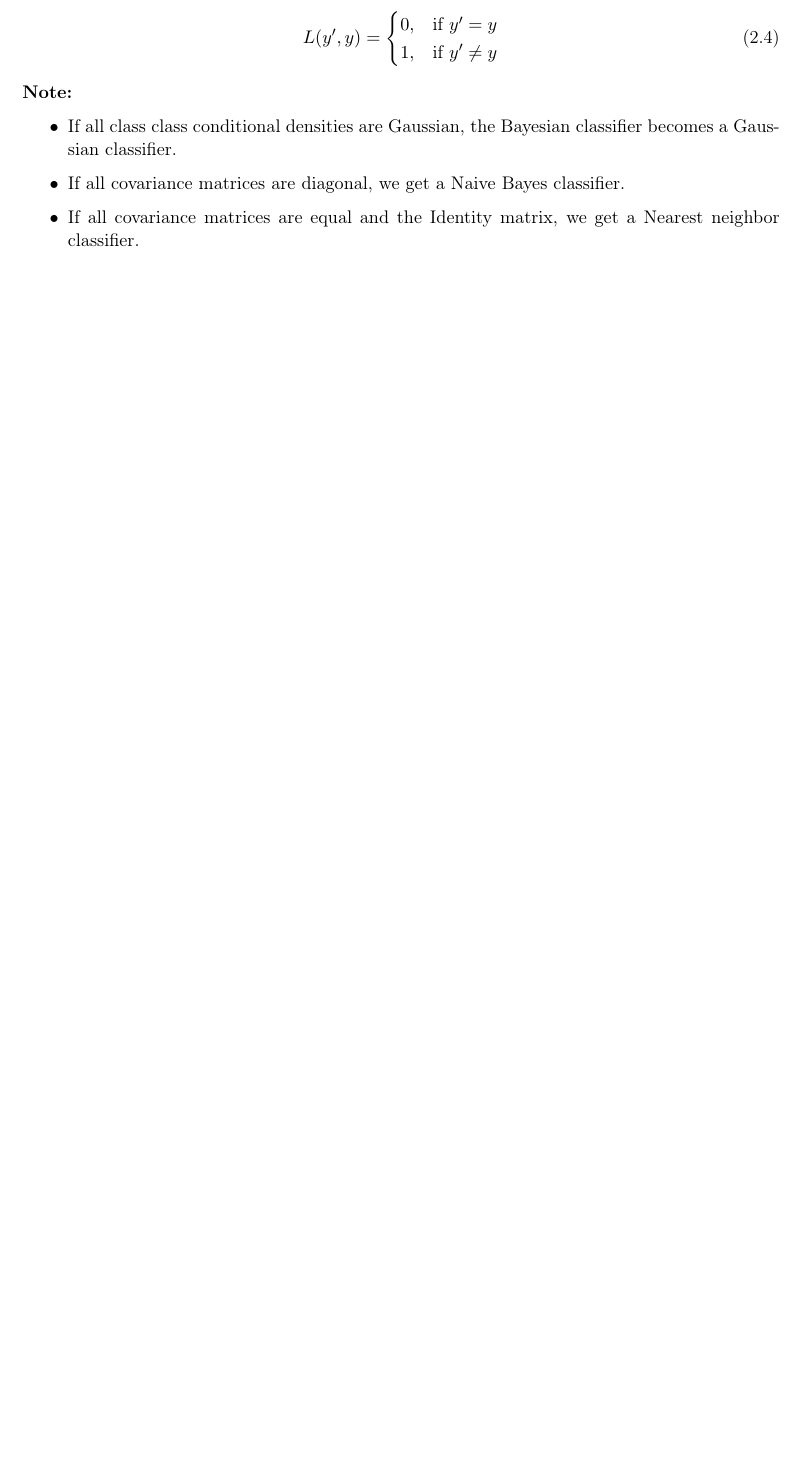
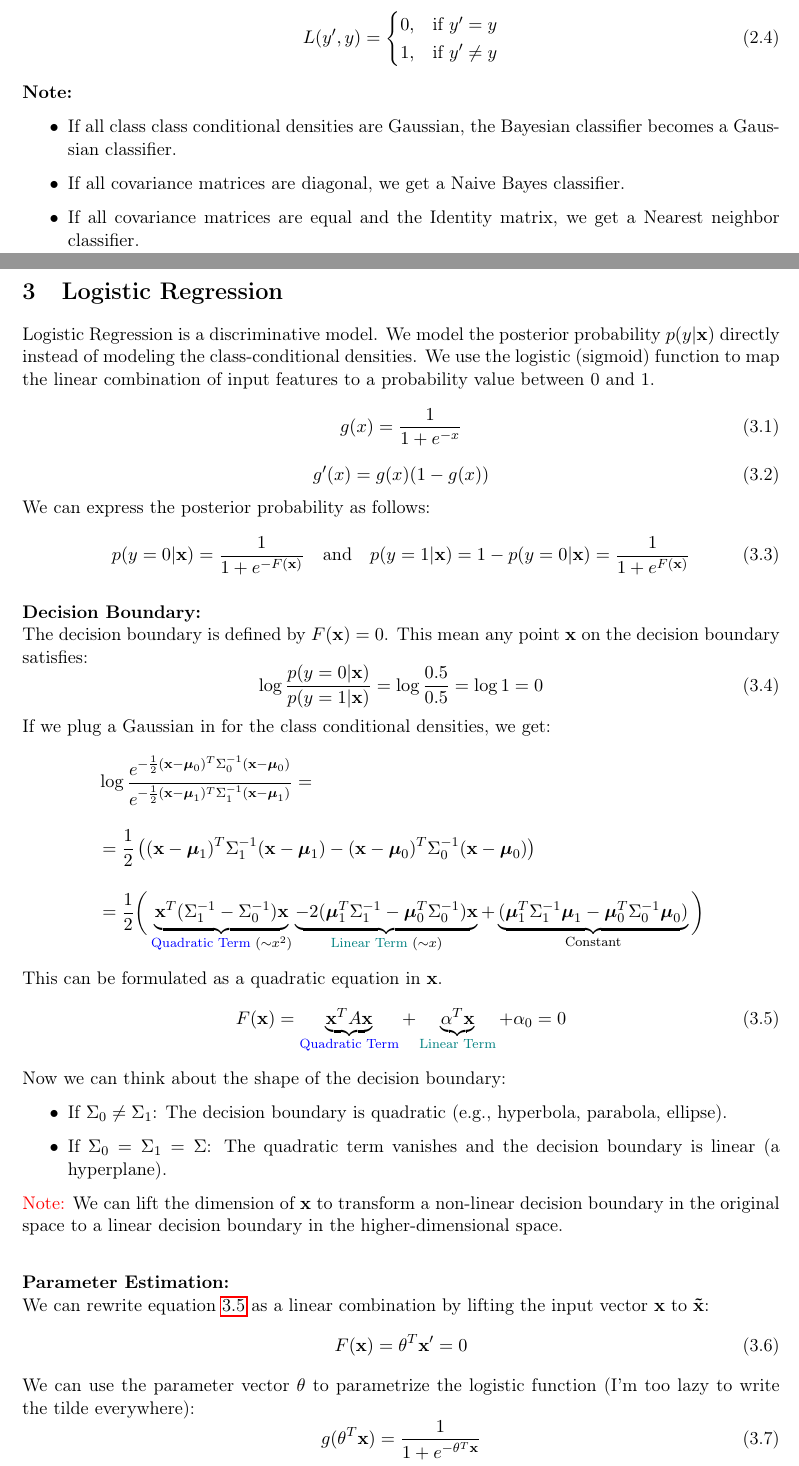
Before and after one commit to maaaax1611/PR-Summary, a LaTeX document (main.tex, which reads chapters/LogReg.tex): part of page 10 of 44 before the commit and two parts of pages 10 and 11 of 46 after it, the two joined at a grey line, cut so that both start at the same text, the shorter picture padded with empty space. Compiled offline with pdfLaTeX.

Commit message:
Added Logistic Regression Chapter

```diff
--- /dev/null
+++ b/chapters/LogReg.tex
@@ -0,0 +1,39 @@
+\section{Logistic Regression}
+Logistic Regression is a discriminative model. We model the posterior probability $p(y|\mathbf{x})$ directly instead of modeling the class-conditional densities.
+We use the logistic (sigmoid) function to map the linear combination of input features to a probability value between 0 and 1.
+\begin{equation}
+    g(x) = \frac{1}{1 + e^{-x}}
+\end{equation}
+\begin{equation}
+    g'(x) = g(x)(1 - g(x))
+\end{equation}
+We can express the posterior probability as follows:
+\begin{equation}
+    p(y=0|\mathbf{x}) = \frac{1}{1 + e^{-F(\mathbf{x})}} \quad \text{and} \quad p(y=1|\mathbf{x}) = 1 - p(y=0|\mathbf{x}) = \frac{1}{1 + e^{F(\mathbf{x})}}
+\end{equation}
+
+\textbf{Decision Boundary: }\\
+The decision boundary is defined by $F(\mathbf{x}) = 0$. This mean any point $\mathbf{x}$ on the decision boundary satisfies:
+\begin{equation}
+    \log \frac{p(y=0 | \mathbf{x})}{p(y=1 | \mathbf{x})} = \log \frac{0.5}{0.5} = \log 1 = 0
+\end{equation}
+If we plug a Gaussian in for the class conditional densities, we get:
+\begin{align*}
+    & \log \frac{e^{-\frac{1}{2}(\mathbf{x}-\boldsymbol{\mu}_0)^T \Sigma_0^{-1} (\mathbf{x}-\boldsymbol{\mu}_0)}}{e^{-\frac{1}{2}(\mathbf{x}-\boldsymbol{\mu}_1)^T \Sigma_1^{-1} (\mathbf{x}-\boldsymbol{\mu}_1)}} = \\[1em]
+    &= \frac{1}{2} \left( (\mathbf{x}-\boldsymbol{\mu}_1)^T \Sigma_1^{-1} (\mathbf{x}-\boldsymbol{\mu}_1) - (\mathbf{x}-\boldsymbol{\mu}_0)^T \Sigma_0^{-1} (\mathbf{x}-\boldsymbol{\mu}_0) \right) \\[1em]
+    &= \frac{1}{2} \bigg(
+        \underbrace{\mathbf{x}^T (\Sigma_1^{-1} - \Sigma_0^{-1}) \mathbf{x}}_{\text{\color{blue} Quadratic Term } (\sim x^2)}
+        \underbrace{- 2(\boldsymbol{\mu}_1^T \Sigma_1^{-1} - \boldsymbol{\mu}_0^T \Sigma_0^{-1}) \mathbf{x}}_{\text{\color{teal} Linear Term } (\sim x)}
+        + \underbrace{(\boldsymbol{\mu}_1^T \Sigma_1^{-1} \boldsymbol{\mu}_1 - \boldsymbol{\mu}_0^T \Sigma_0^{-1} \boldsymbol{\mu}_0)}_{\text{Constant}}
+    \bigg)
+\end{align*}
+This can be formulated as a quadratic equation in $\mathbf{x}$.
+\begin{equation}
+    \label{eq:logreg_Fx}
+    F(\mathbf{x}) = \underbrace{\mathbf{x}^T A \mathbf{x}}_{\text{\color{blue} Quadratic Term}} + \underbrace{\mathbf{\alpha}^T \mathbf{x}}_{\text{\color{teal}Linear Term}} + \alpha_0 = 0
+\end{equation}
+Now we can think about the shape of the decision boundary:
+\begin{itemize}
+    \item If $\Sigma_0 \neq \Sigma_1$: The decision boundary is quadratic (e.g., hyperbola, parabola, ellipse).
+    \item If $\Sigma_0 = \Sigma_1 = \Sigma$: The quadratic term vanishes and the decision boundary is linear (a hyperplane).
+\end{itemize}
@@ -0,0 +58,11 @@
+{\color{red}Note:} We can lift the dimension of $\mathbf{x}$ to transform a non-linear decision boundary in the original space to a linear decision boundary in the higher-dimensional space.\\
+
+\textbf{Parameter Estimation: }\\
+We can rewrite equation \ref{eq:logreg_Fx} as a linear combination by lifting the input vector $\mathbf{x}$ to $\mathbf{\tilde{x}}$:
+\begin{equation}
+    F(\mathbf{x}) = \mathbf{\theta}^T \mathbf{x'} = 0
+\end{equation}
+We can use the parameter vector $\mathbf{\theta}$ to parametrize the logistic function (I'm too lazy to write the tilde everywhere):
+\begin{equation}
+    g(\mathbf{\theta}^T \mathbf{x}) = \frac{1}{1 + e^{-\mathbf{\theta}^T \mathbf{x}}}
+\end{equation}
@@ -0,0 +76,2 @@
+    S = \{(\mathbf{x}_1, y_1), (\mathbf{x}_2, y_2), \ldots, (\mathbf{x}_N, y_N)\}
+\end{equation}
```
Also changed, not shown: chapters/LDA.tex (+3 -3 lines), chapters/NaiveBayes.tex (added, +1 -0 lines), chapters/Optimization.tex (+2 -0 lines), main.tex (+1 -0 lines), images/LinearDB.png (added), images/QuadraticDB.png (added), main.pdf, chapters/LogReg.tex (42 more changed lines).
